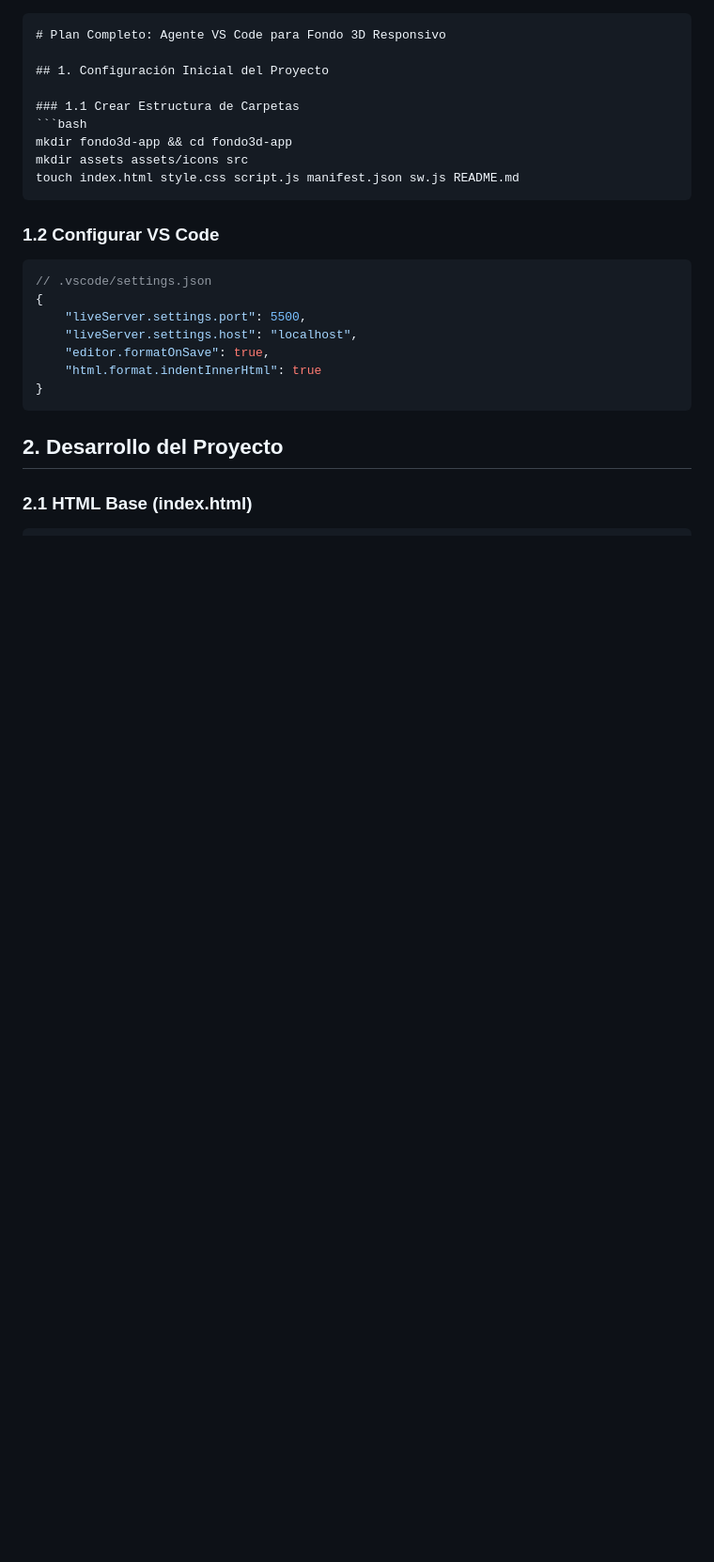
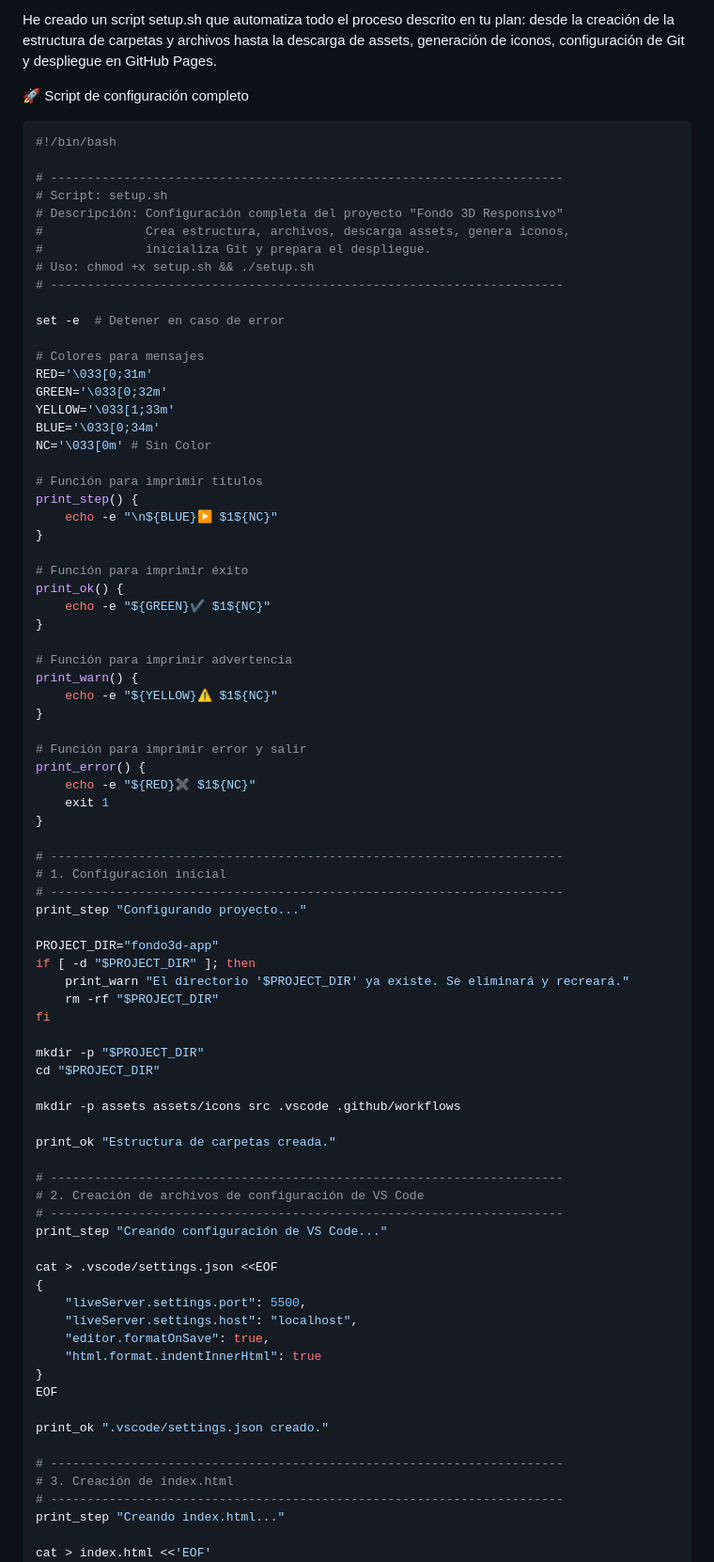
Before and after one commit to Y4otzin/FonDo3, a Markdown page: markdown.md, the part around one of its changes. Shown at 94% size. Rendered like a GitHub page; blank space fills up the shorter version.

Commit message:
Actualizar markdown.md

````diff
--- a/markdown.md
+++ b/markdown.md
@@ -1,32 +1,88 @@
+He creado un script setup.sh que automatiza todo el proceso descrito en tu plan: desde la creación de la estructura de carpetas y archivos hasta la descarga de assets, generación de iconos, configuración de Git y despliegue en GitHub Pages.
 
+🚀 Script de configuración completo
 
-```markdown
-# Plan Completo: Agente VS Code para Fondo 3D Responsivo
+```bash
+#!/bin/bash
 
-## 1. Configuración Inicial del Proyecto
+# ----------------------------------------------------------------------
+# Script: setup.sh
+# Descripción: Configuración completa del proyecto "Fondo 3D Responsivo"
+#              Crea estructura, archivos, descarga assets, genera iconos,
+#              inicializa Git y prepara el despliegue.
+# Uso: chmod +x setup.sh && ./setup.sh
+# ----------------------------------------------------------------------
 
-### 1.1 Crear Estructura de Carpetas
-```bash
-mkdir fondo3d-app && cd fondo3d-app
-mkdir assets assets/icons src
-touch index.html style.css script.js manifest.json sw.js README.md
-```
+set -e  # Detener en caso de error
 
-### 1.2 Configurar VS Code
-```json
-// .vscode/settings.json
+# Colores para mensajes
+RED='\033[0;31m'
+GREEN='\033[0;32m'
+YELLOW='\033[1;33m'
+BLUE='\033[0;34m'
+NC='\033[0m' # Sin Color
+
+# Función para imprimir títulos
+print_step() {
+    echo -e "\n${BLUE}▶ $1${NC}"
+}
+
+# Función para imprimir éxito
+print_ok() {
+    echo -e "${GREEN}✔ $1${NC}"
+}
+
+# Función para imprimir advertencia
+print_warn() {
+    echo -e "${YELLOW}⚠ $1${NC}"
+}
+
+# Función para imprimir error y salir
+print_error() {
+    echo -e "${RED}✖ $1${NC}"
+    exit 1
+}
+
+# ----------------------------------------------------------------------
+# 1. Configuración inicial
+# ----------------------------------------------------------------------
+print_step "Configurando proyecto..."
+
+PROJECT_DIR="fondo3d-app"
+if [ -d "$PROJECT_DIR" ]; then
+    print_warn "El directorio '$PROJECT_DIR' ya existe. Se eliminará y recreará."
+    rm -rf "$PROJECT_DIR"
+fi
+
+mkdir -p "$PROJECT_DIR"
+cd "$PROJECT_DIR"
+
+mkdir -p assets assets/icons src .vscode .github/workflows
+
+print_ok "Estructura de carpetas creada."
+
+# ----------------------------------------------------------------------
+# 2. Creación de archivos de configuración de VS Code
+# ----------------------------------------------------------------------
+print_step "Creando configuración de VS Code..."
+
+cat > .vscode/settings.json <<EOF
 {
     "liveServer.settings.port": 5500,
     "liveServer.settings.host": "localhost",
     "editor.formatOnSave": true,
     "html.format.indentInnerHtml": true
 }
-```
+EOF
 
-## 2. Desarrollo del Proyecto
+print_ok ".vscode/settings.json creado."
 
-### 2.1 HTML Base (index.html)
-```html
+# ----------------------------------------------------------------------
+# 3. Creación de index.html
+# ----------------------------------------------------------------------
+print_step "Creando index.html..."
+
+cat > index.html <<'EOF'
 <!DOCTYPE html>
 <html lang="es">
 <head>
````
Also changed, not shown: other parts of markdown.md (+271 -184 lines).
